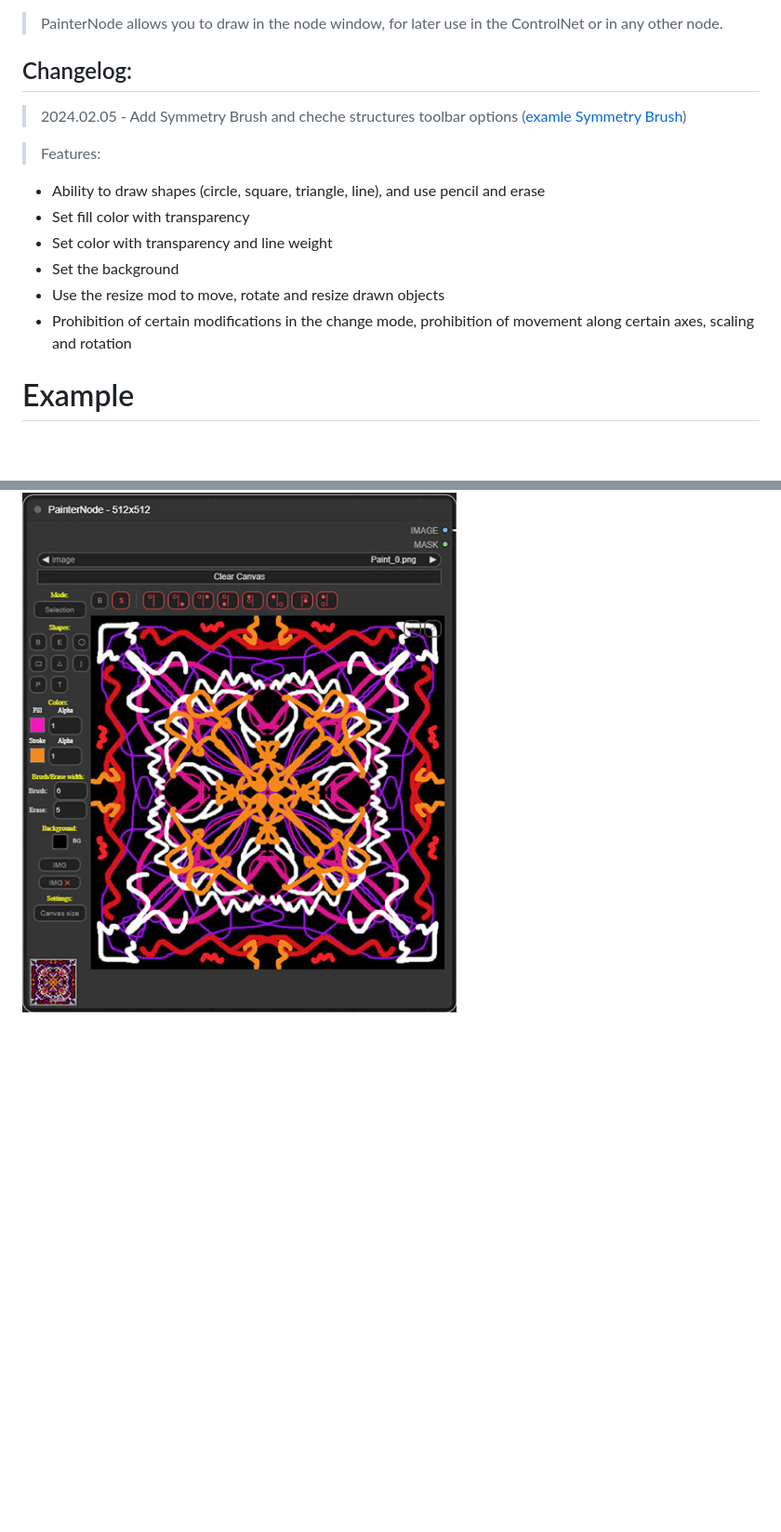
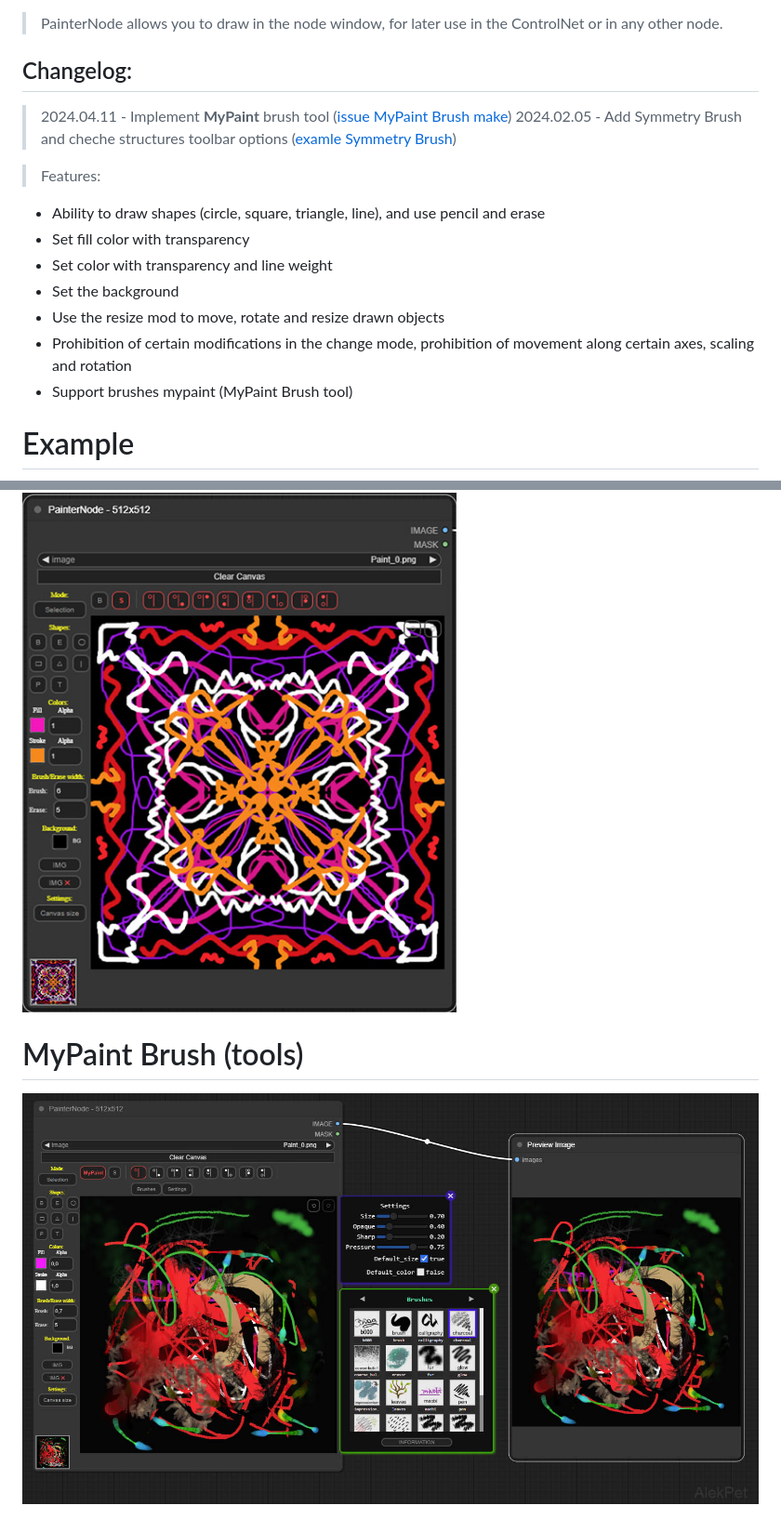
Before and after one commit to AlekPet/ComfyUI_Custom_Nodes_AlekPet, a Markdown page: PainterNode/README.md, 2 parts joined by grey strips. Shown at 93% size. Drawn GitHub-style; pictures changed too: PainterNode/mypaintBrush.jpg (added); blank space fills up the shorter version.

Commit message:
update readme paintNode, add mypaint brush information

```diff
--- a/PainterNode/README.md
+++ b/PainterNode/README.md
@@ -4,6 +4,7 @@
 
 ## Changelog:
 
+> 2024.04.11 - Implement **MyPaint** brush tool ([issue MyPaint Brush make](https://github.com/AlekPet/ComfyUI_Custom_Nodes_AlekPet/issues/36))
 > 2024.02.05 - Add Symmetry Brush and cheche structures toolbar options ([examle Symmetry Brush](#symmetry-brush))
 
 > Features:
@@ -14,6 +15,7 @@
 - Set the background
 - Use the resize mod to move, rotate and resize drawn objects
 - Prohibition of certain modifications in the change mode, prohibition of movement along certain axes, scaling and rotation
+- Support brushes mypaint (MyPaint Brush tool)
 
 # Example
 
@@ -22,3 +24,7 @@
 # Symmetry Brush
 
 ![Screenshot PainterNode Symmetry Brush](https://github.com/AlekPet/ComfyUI_Custom_Nodes_AlekPet/raw/master/PainterNode/symmetryBrush.jpg)
+
+# MyPaint Brush (tools)
+
+![Screenshot MyPaint Brush](https://github.com/AlekPet/ComfyUI_Custom_Nodes_AlekPet/raw/master/PainterNode/mypaintBrush.jpg)
```
